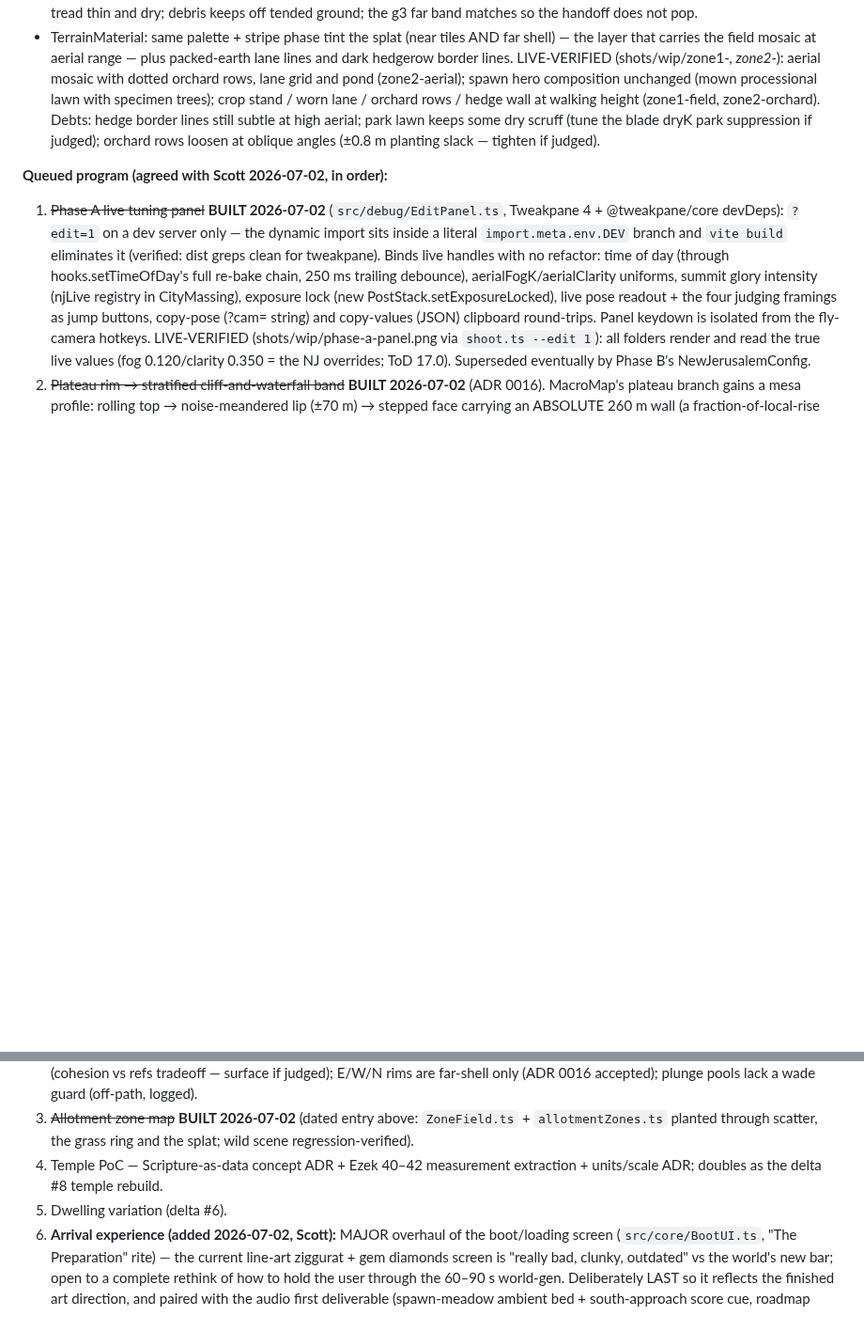
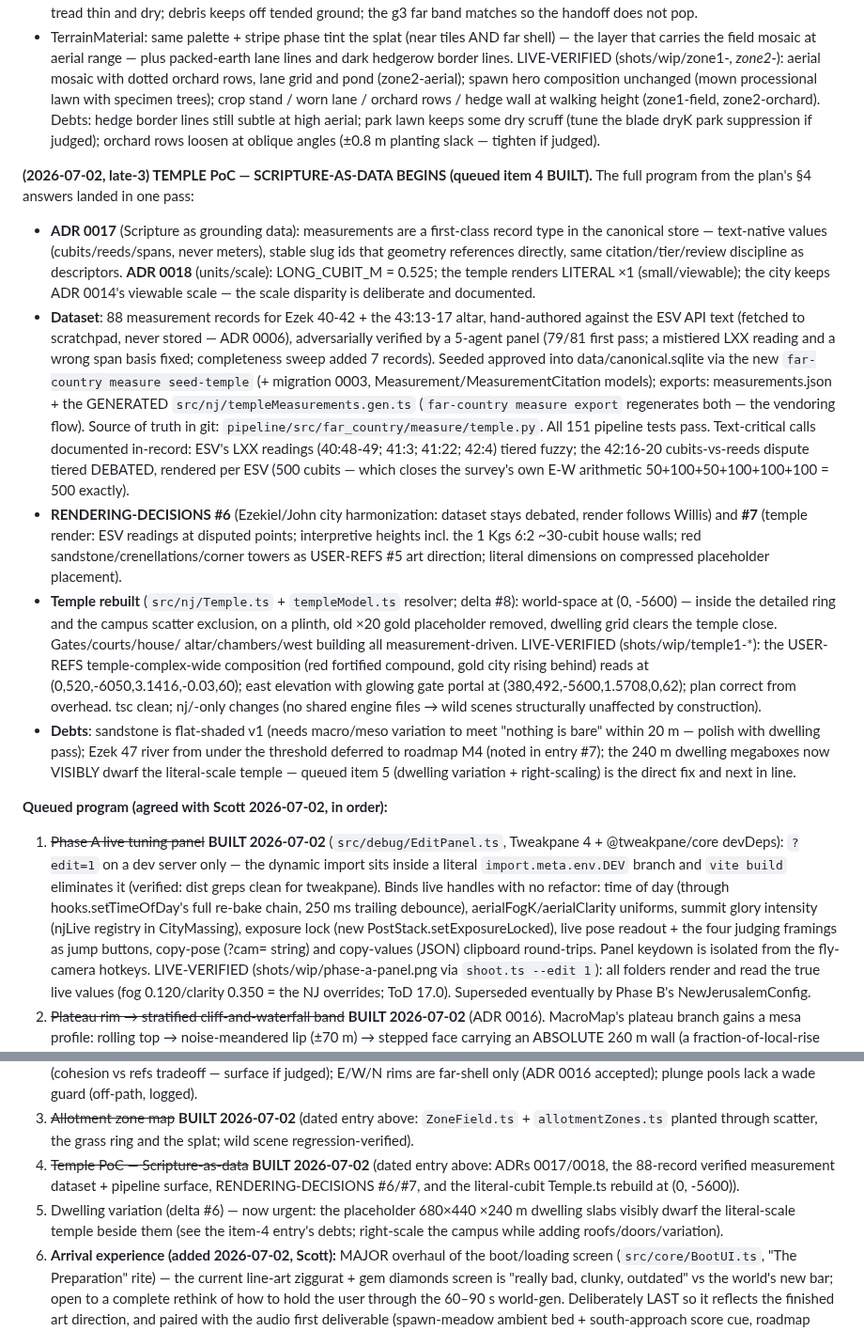
Before and after one commit to scott29kelly/far-country, a Markdown page: apps/world-engine/STATUS.md, 2 parts joined by grey strips. Shown at 94% size. GitHub-like rendering; blank space fills up the shorter version.

Commit message:
Record the Temple PoC in STATUS; queue dwelling variation as urgent
Queued-program item 4 closed with the dated build/verification entry
(ADRs, dataset, rendering decisions, Temple.ts) and its debts; item 5
flagged urgent now that the literal-scale temple stands beside the
placeholder dwelling megaboxes.

Co-Authored-By: Claude Fable 5 <noreply@anthropic.com>

```diff
--- a/apps/world-engine/STATUS.md
+++ b/apps/world-engine/STATUS.md
@@ -261,6 +261,55 @@ at high aerial; park lawn keeps some dry scruff (tune the blade dryK
 park suppression if judged); orchard rows loosen at oblique angles
 (±0.8 m planting slack — tighten if judged).
 
+**(2026-07-02, late-3) TEMPLE PoC — SCRIPTURE-AS-DATA BEGINS (queued item
+4 BUILT).** The full program from the plan's §4 answers landed in one
+pass:
+- **ADR 0017** (Scripture as grounding data): measurements are a
+  first-class record type in the canonical store — text-native values
+  (cubits/reeds/spans, never meters), stable slug ids that geometry
+  references directly, same citation/tier/review discipline as
+  descriptors. **ADR 0018** (units/scale): LONG_CUBIT_M = 0.525; the
+  temple renders LITERAL ×1 (small/viewable); the city keeps ADR 0014's
+  viewable scale — the scale disparity is deliberate and documented.
+- **Dataset**: 88 measurement records for Ezek 40-42 + the 43:13-17
+  altar, hand-authored against the ESV API text (fetched to scratchpad,
+  never stored — ADR 0006), adversarially verified by a 5-agent panel
+  (79/81 first pass; a mistiered LXX reading and a wrong span basis
+  fixed; completeness sweep added 7 records). Seeded approved into
+  data/canonical.sqlite via the new `far-country measure seed-temple`
+  (+ migration 0003, Measurement/MeasurementCitation models); exports:
+  measurements.json + the GENERATED `src/nj/templeMeasurements.gen.ts`
+  (`far-country measure export` regenerates both — the vendoring flow).
+  Source of truth in git: `pipeline/src/far_country/measure/temple.py`.
+  All 151 pipeline tests pass. Text-critical calls documented in-record:
+  ESV's LXX readings (40:48-49; 41:3; 41:22; 42:4) tiered fuzzy; the
+  42:16-20 cubits-vs-reeds dispute tiered DEBATED, rendered per ESV
+  (500 cubits — which closes the survey's own E-W arithmetic
+  50+100+50+100+100+100 = 500 exactly).
+- **RENDERING-DECISIONS #6** (Ezekiel/John city harmonization: dataset
+  stays debated, render follows Willis) and **#7** (temple render: ESV
+  readings at disputed points; interpretive heights incl. the 1 Kgs 6:2
+  ~30-cubit house walls; red sandstone/crenellations/corner towers as
+  USER-REFS #5 art direction; literal dimensions on compressed
+  placeholder placement).
+- **Temple rebuilt** (`src/nj/Temple.ts` + `templeModel.ts` resolver;
+  delta #8): world-space at (0, -5600) — inside the detailed ring and
+  the campus scatter exclusion, on a plinth, old ×20 gold placeholder
+  removed, dwelling grid clears the temple close. Gates/courts/house/
+  altar/chambers/west building all measurement-driven. LIVE-VERIFIED
+  (shots/wip/temple1-*): the USER-REFS temple-complex-wide composition
+  (red fortified compound, gold city rising behind) reads at
+  (0,520,-6050,3.1416,-0.03,60); east elevation with glowing gate
+  portal at (380,492,-5600,1.5708,0,62); plan correct from overhead.
+  tsc clean; nj/-only changes (no shared engine files → wild scenes
+  structurally unaffected by construction).
+- **Debts**: sandstone is flat-shaded v1 (needs macro/meso variation to
+  meet "nothing is bare" within 20 m — polish with dwelling pass);
+  Ezek 47 river from under the threshold deferred to roadmap M4
+  (noted in entry #7); the 240 m dwelling megaboxes now VISIBLY dwarf
+  the literal-scale temple — queued item 5 (dwelling variation +
+  right-scaling) is the direct fix and next in line.
+
 **Queued program (agreed with Scott 2026-07-02, in order):**
 1. ~~Phase A live tuning panel~~ **BUILT 2026-07-02** (`src/debug/EditPanel.ts`,
    Tweakpane 4 + @tweakpane/core devDeps): `?edit=1` on a dev server only —
@@ -302,9 +351,14 @@ park suppression if judged); orchard rows loosen at oblique angles
 3. ~~Allotment zone map~~ **BUILT 2026-07-02** (dated entry above:
    `ZoneField.ts` + `allotmentZones.ts` planted through scatter, the
    grass ring and the splat; wild scene regression-verified).
-4. Temple PoC — Scripture-as-data concept ADR + Ezek 40–42 measurement
-   extraction + units/scale ADR; doubles as the delta #8 temple rebuild.
-5. Dwelling variation (delta #6).
+4. ~~Temple PoC — Scripture-as-data~~ **BUILT 2026-07-02** (dated entry
+   above: ADRs 0017/0018, the 88-record verified measurement dataset +
+   pipeline surface, RENDERING-DECISIONS #6/#7, and the literal-cubit
+   Temple.ts rebuild at (0, -5600)).
+5. Dwelling variation (delta #6) — now urgent: the placeholder 680×440
+   ×240 m dwelling slabs visibly dwarf the literal-scale temple beside
+   them (see the item-4 entry's debts; right-scale the campus while
+   adding roofs/doors/variation).
 6. **Arrival experience (added 2026-07-02, Scott):** MAJOR overhaul of the
    boot/loading screen (`src/core/BootUI.ts`, "The Preparation" rite) — the
    current line-art ziggurat + gem diamonds screen is "really bad, clunky,
```
